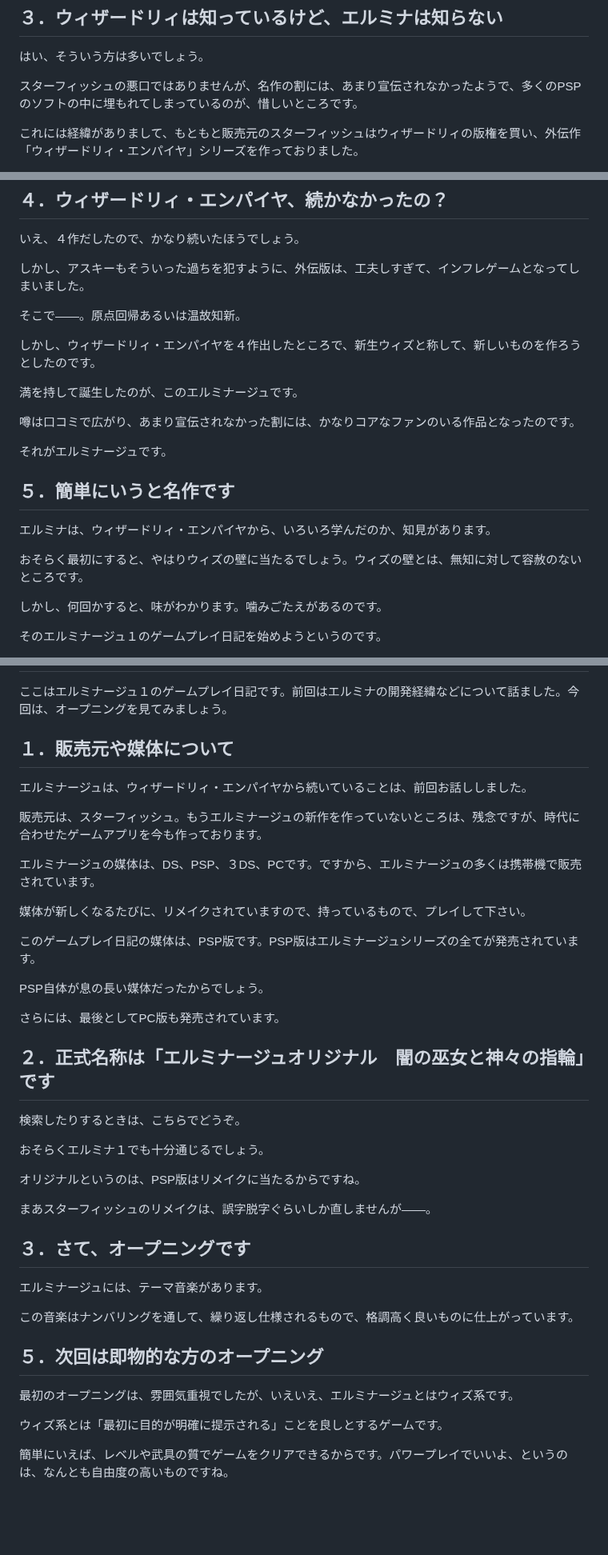
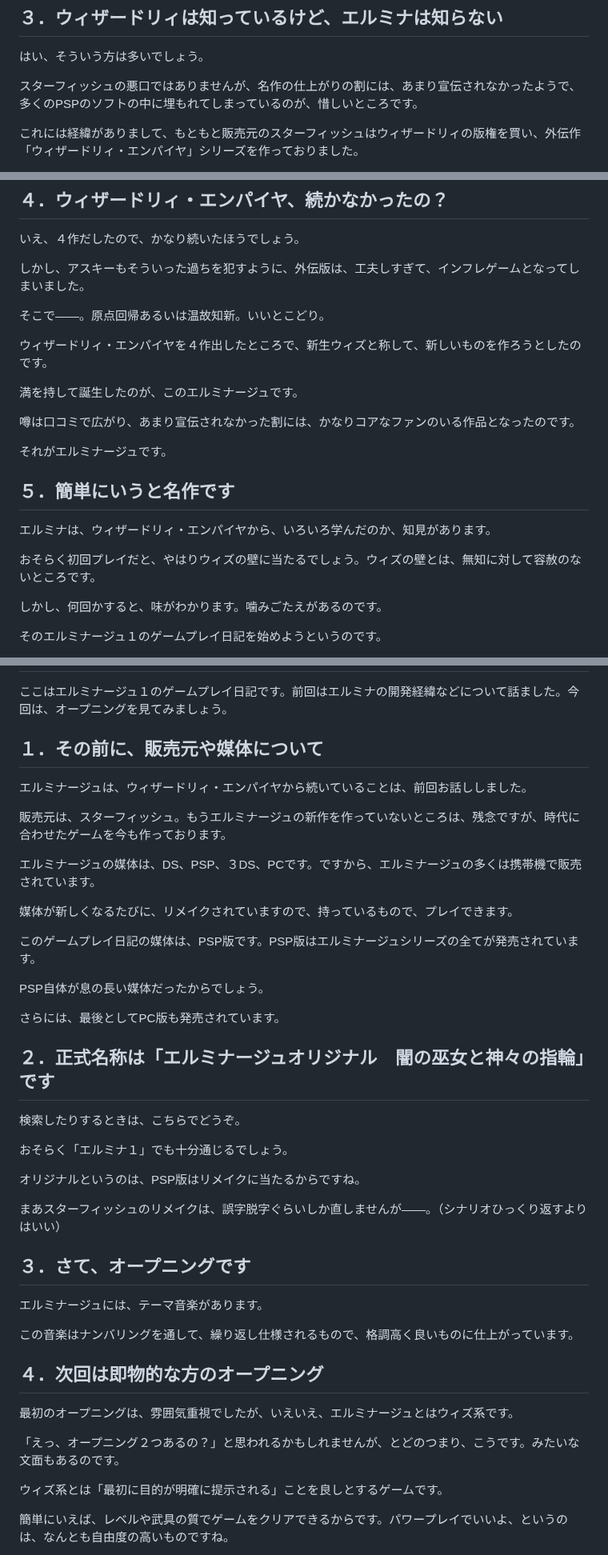
Before and after one commit to hashsan/dragonback, a Markdown page: elminage1.md, 3 parts joined by grey strips. Shown at 80% size. GitHub-like rendering; blank space fills up the shorter version.

Commit message:
# エルミナージュ１のゲームプレイ日記
# エルミナージュ１｜【第１回】エルミナージュってどんなゲーム？｜管理人：ウィズファン

ここはエルミナージュ１のゲームプレイ日記です。栄えある第１回はエルミ

```diff
--- a/elminage1.md
+++ b/elminage1.md
@@ -27,7 +27,7 @@
 ## ３．ウィザードリィは知っているけど、エルミナは知らない
 はい、そういう方は多いでしょう。
 
-スターフィッシュの悪口ではありませんが、名作の割には、あまり宣伝されなかったようで、多くのPSPのソフトの中に埋もれてしまっているのが、惜しいところです。
+スターフィッシュの悪口ではありませんが、名作の仕上がりの割には、あまり宣伝されなかったようで、多くのPSPのソフトの中に埋もれてしまっているのが、惜しいところです。
 
 これには経緯がありまして、もともと販売元のスターフィッシュはウィザードリィの版権を買い、外伝作「ウィザードリィ・エンパイヤ」シリーズを作っておりました。
 
@@ -40,9 +40,9 @@
 
 しかし、アスキーもそういった過ちを犯すように、外伝版は、工夫しすぎて、インフレゲームとなってしまいました。
 
-そこで――。原点回帰あるいは温故知新。
+そこで――。原点回帰あるいは温故知新。いいとこどり。
 
-しかし、ウィザードリィ・エンパイヤを４作出したところで、新生ウィズと称して、新しいものを作ろうとしたのです。
+ウィザードリィ・エンパイヤを４作出したところで、新生ウィズと称して、新しいものを作ろうとしたのです。
 
 満を持して誕生したのが、このエルミナージュです。
 
@@ -53,7 +53,7 @@
 ## ５．簡単にいうと名作です
 エルミナは、ウィザードリィ・エンパイヤから、いろいろ学んだのか、知見があります。
 
-おそらく最初にすると、やはりウィズの壁に当たるでしょう。ウィズの壁とは、無知に対して容赦のないところです。
+おそらく初回プレイだと、やはりウィズの壁に当たるでしょう。ウィズの壁とは、無知に対して容赦のないところです。
 
 しかし、何回かすると、味がわかります。噛みごたえがあるのです。
 
@@ -72,14 +72,14 @@
 # エルミナージュ１｜【第２回】エルミナとは宝探しウィズである｜管理人：ウィズファン
 ここはエルミナージュ１のゲームプレイ日記です。前回はエルミナの開発経緯などについて話ました。今回は、オープニングを見てみましょう。
 
-## １．販売元や媒体について
+## １．その前に、販売元や媒体について
 エルミナージュは、ウィザードリィ・エンパイヤから続いていることは、前回お話ししました。
 
-販売元は、スターフィッシュ。もうエルミナージュの新作を作っていないところは、残念ですが、時代に合わせたゲームアプリを今も作っております。
+販売元は、スターフィッシュ。もうエルミナージュの新作を作っていないところは、残念ですが、時代に合わせたゲームを今も作っております。
 
 エルミナージュの媒体は、DS、PSP、３DS、PCです。ですから、エルミナージュの多くは携帯機で販売されています。
 
-媒体が新しくなるたびに、リメイクされていますので、持っているもので、プレイして下さい。
+媒体が新しくなるたびに、リメイクされていますので、持っているもので、プレイできます。
 
 このゲームプレイ日記の媒体は、PSP版です。PSP版はエルミナージュシリーズの全てが発売されています。
 
@@ -90,11 +90,11 @@ PSP自体が息の長い媒体だったからでしょう。
 ## ２．正式名称は「エルミナージュオリジナル　闇の巫女と神々の指輪」です
 検索したりするときは、こちらでどうぞ。
 
-おそらくエルミナ１でも十分通じるでしょう。
+おそらく「エルミナ１」でも十分通じるでしょう。
 
 オリジナルというのは、PSP版はリメイクに当たるからですね。
 
-まあスターフィッシュのリメイクは、誤字脱字ぐらいしか直しませんが――。
+まあスターフィッシュのリメイクは、誤字脱字ぐらいしか直しませんが――。（シナリオひっくり返すよりはいい）
 
 ## ３．さて、オープニングです
 エルミナージュには、テーマ音楽があります。
@@ -105,8 +105,10 @@ PSP自体が息の長い媒体だったからでしょう。
 
 
 
-## ５．次回は即物的な方のオープニング
+## ４．次回は即物的な方のオープニング
 最初のオープニングは、雰囲気重視でしたが、いえいえ、エルミナージュとはウィズ系です。
+
+「えっ、オープニング２つあるの？」と思われるかもしれませんが、とどのつまり、こうです。みたいな文面もあるのです。
 
 ウィズ系とは「最初に目的が明確に提示される」ことを良しとするゲームです。
 
```
